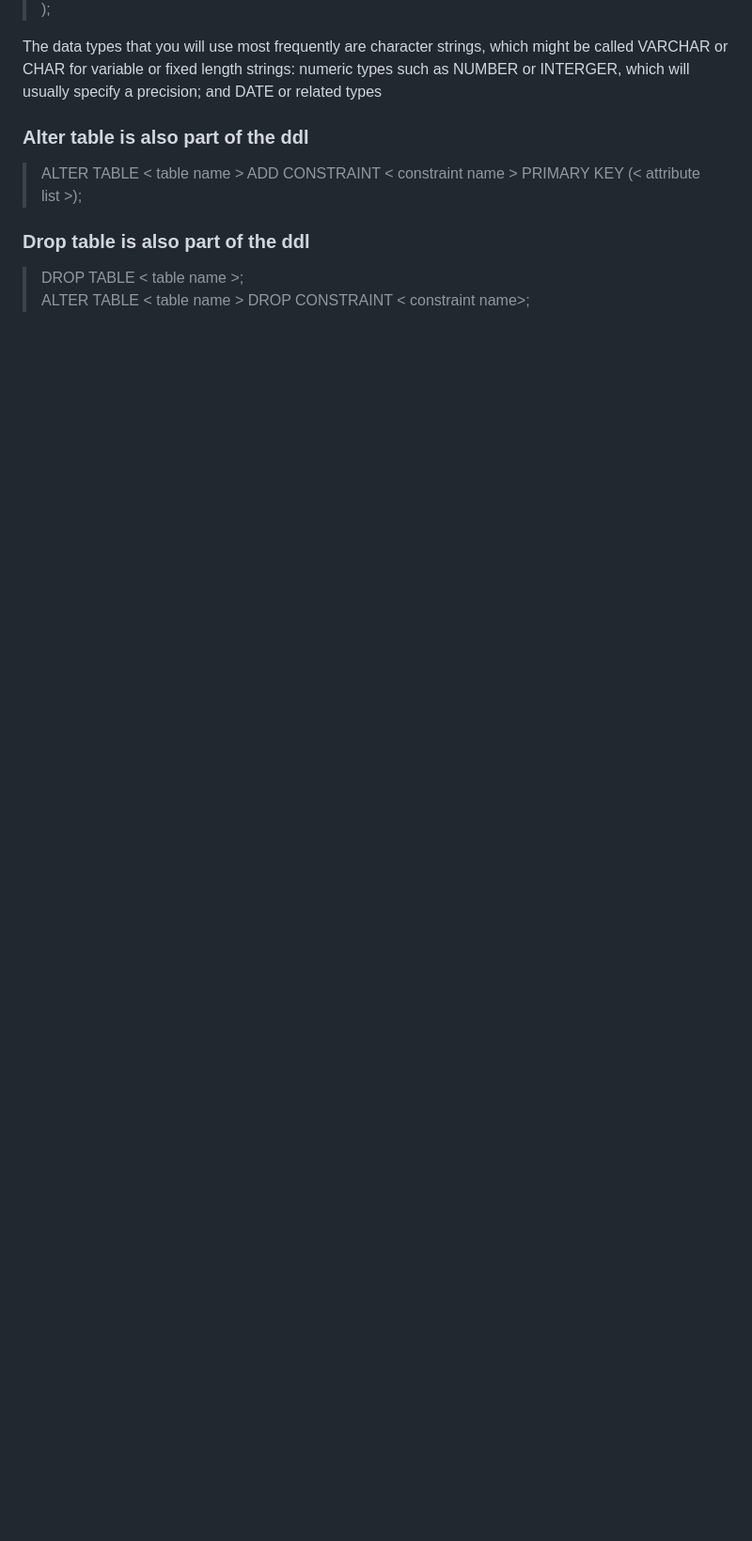
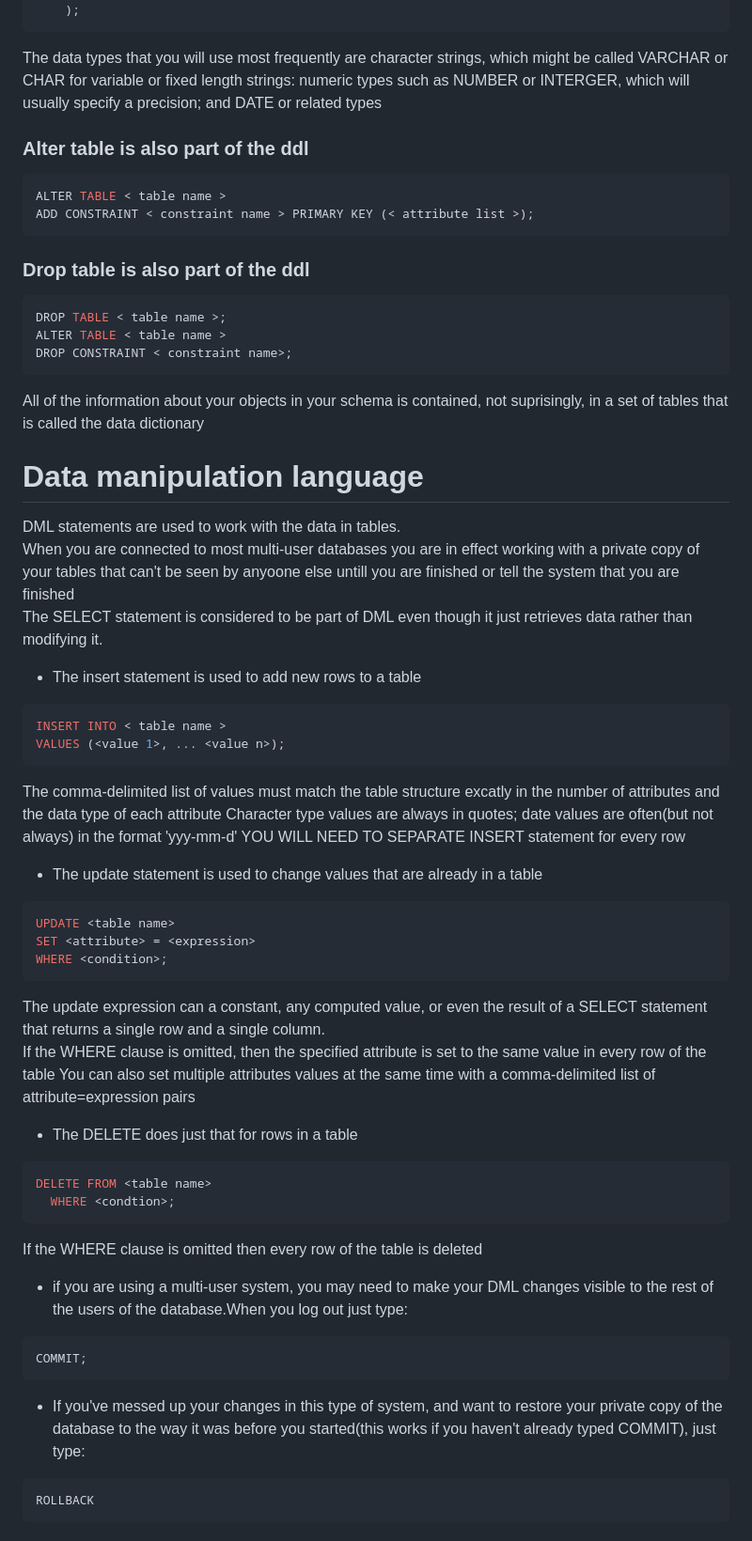
Before and after one commit to briankmbugua/alx-higher_level_programming, a Markdown page: 0x0D-SQL_introduction/README.md, the part around one of its changes. Shown at 94% size. Drawn GitHub-style; blank space fills up the shorter version.

Commit message:
ddl and dml

````diff
--- a/0x0D-SQL_introduction/README.md
+++ b/0x0D-SQL_introduction/README.md
@@ -46,15 +47,55 @@ When you execute a DDL statement it takes effect immediately
     < attribute name 1 > < data type 1 >
     < attribute name n > < data type n >
     );
->
+```
 The <span style="color:yellow"> data types </span> that you will use most frequently are character strings, which might be called VARCHAR or CHAR for variable or fixed length strings: numeric types such as NUMBER or INTERGER, which will usually specify a precision; and DATE or related types
 ### Alter table is also part of the ddl
-> ALTER TABLE < table name >
+```sql
+ALTER TABLE < table name >
 ADD CONSTRAINT < constraint name > PRIMARY KEY (< attribute list >);
->
+```
 
 ### Drop table is also part of the ddl
-> DROP TABLE < table name >;
+```sql
+DROP TABLE < table name >;
 ALTER TABLE < table name >
 DROP CONSTRAINT < constraint name>;
->
+```
+All of the information about your objects in your schema is contained, not suprisingly, in a set of tables that is called the <span style="color:yellow">data dictionary</span>
+
+# Data manipulation language
+DML statements are used to work with the data in tables.
+When you are connected to most multi-user databases you are in effect working with a private copy of your tables that can't be seen by anyoone else untill you are finished or tell the system that you are finished
+The SELECT statement is considered to be part of DML even though it just retrieves data rather than modifying it.
+- The insert statement is used to add new rows to a table
+```sql
+INSERT INTO < table name >
+VALUES (<value 1>, ... <value n>);
+```
+The comma-delimited list of values must match the table structure excatly in the number of attributes and the data type of each attribute
+Character type values are always in quotes; date values are often(but not always) in the format 'yyy-mm-d'
+YOU WILL NEED TO SEPARATE <span style="color:yellow">INSERT</span> statement for every row
+- The update statement is used to change values that are already in a table
+```sql
+UPDATE <table name>
+SET <attribute> = <expression>
+WHERE <condition>;
+```
+
+The update expression can a constant, any computed value, or even the result of a SELECT statement that returns a single row and a single column.
+If the WHERE clause is omitted, then the specified attribute is set to the same value in every row of the table
+You can also set multiple attributes values at the same time with a comma-delimited list of attribute=expression pairs
+- The <span style="color:yellow">DELETE</span> does just that for rows in a table
+```sql
+DELETE FROM <table name>
+  WHERE <condtion>;
+```
+If the WHERE clause is omitted then every row of the table is deleted
+- if you are using a multi-user system, you may need to make your DML changes visible to the rest of the users of the database.When you log out just type:
+```sql
+COMMIT;
+```
+- If you've messed up your changes in this type of system, and want to restore your private copy of the database to the way it was before you started(this works if you haven't already typed COMMIT), just type:
+```sql
+ROLLBACK
+```
````
Also changed, not shown: other parts of 0x0D-SQL_introduction/README.md (+2 -1 lines).
